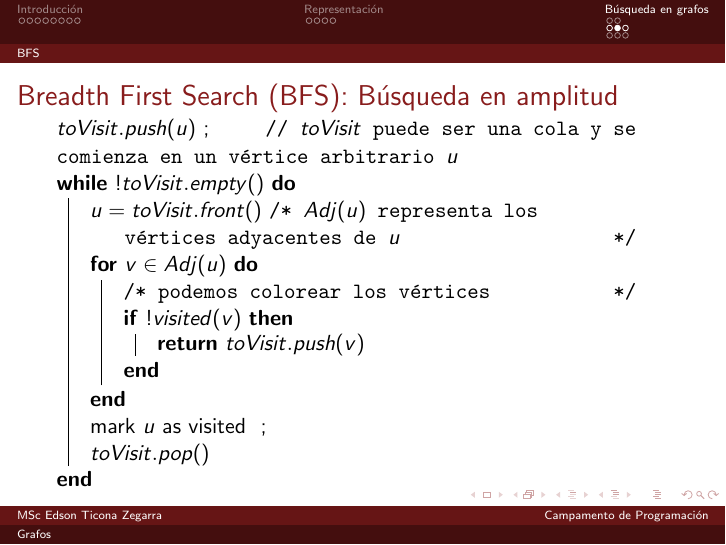
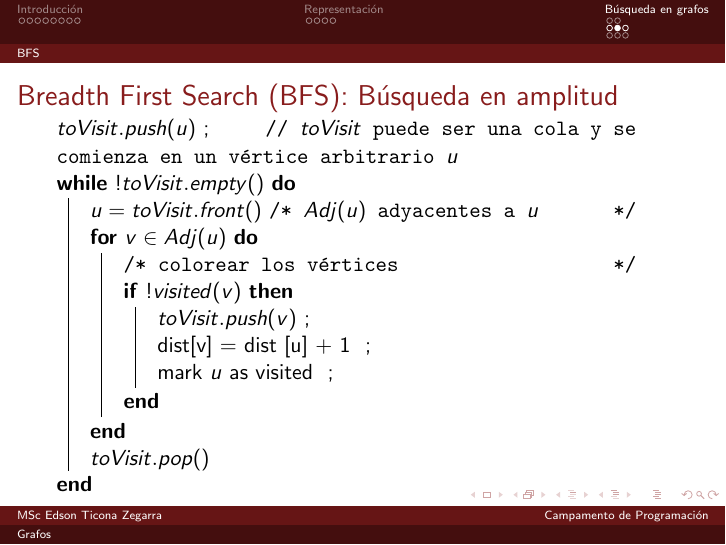
Before and after one commit to gpcunmsm/taller2024, LaTeX slides (semana7/07_graphs_intro.tex): page 46 of 54. Compiled offline with pdfLaTeX.

Commit message:
fix bfs slide

```diff
--- a/semana7/07_graphs_intro.tex
+++ b/semana7/07_graphs_intro.tex
@@ -211,16 +211,17 @@
     \While{$ !toVisit.empty() $}
     {
       $u = toVisit.front() $
-      \tcc{$Adj(u)$ representa los v\'ertices adyacentes de $u$}
+      \tcc{$Adj(u)$ adyacentes a $u$}
       \For{$v \in Adj(u)$}
       {
-        \tcc{podemos colorear los v\'ertices}
+        \tcc{colorear los v\'ertices}
         \If{$ !visited(v) $}
         {
-          \KwRet{$ toVisit.push(v)  $}
+          {$ toVisit.push(v)  $} \;
+          { dist[v] = dist [u] + 1 } \;
+          { mark $u$ as visited } \;
         }
       }
-      { mark $u$ as visited } \;
       { $toVisit.pop()$ }
     }
   \end{algorithm}
```
Also changed, not shown: semana7/07_graphs_intro.pdf.
